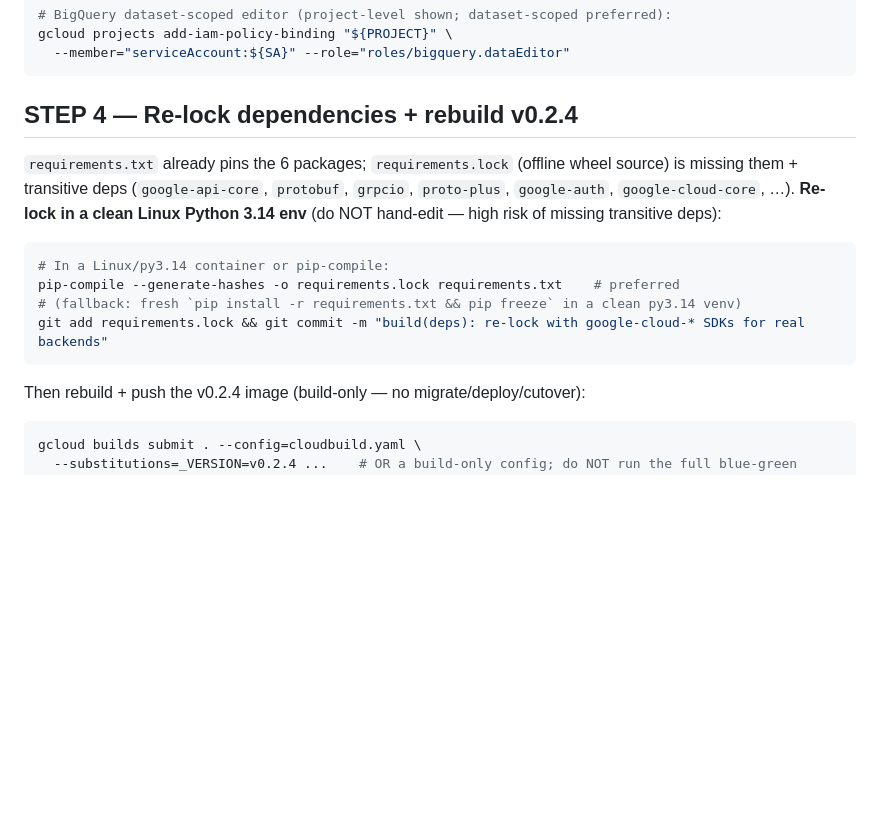
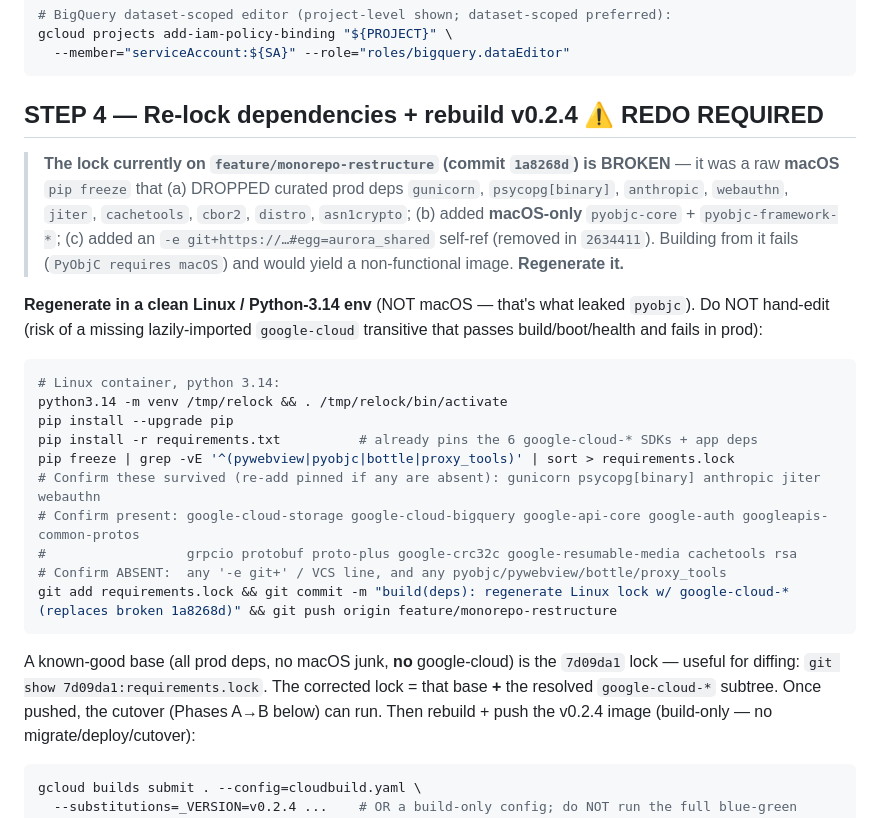
Before and after one commit to Aurora-LTS-LTD/ASG-Middleware, a Markdown page: docs/runbooks/v0.2.4-real-backends-cutover.md, the part around the change. Drawn GitHub-style; blank space fills up the shorter version.

Commit message:
docs(runbook): STEP 4 — flag the broken 1a8268d lock + exact clean-Linux regen procedure
The 1a8268d re-lock (raw macOS pip freeze) dropped gunicorn/psycopg[binary]/
anthropic/webauthn/jiter/cachetools and added macOS-only pyobjc-* — builds fail
(PyObjC requires macOS) and would yield a non-functional image. Documents the
exact regenerate-in-clean-Linux-py3.14 procedure + verification checklist.

Co-Authored-By: Claude Opus 4.8 <noreply@anthropic.com>

````diff
--- a/docs/runbooks/v0.2.4-real-backends-cutover.md
+++ b/docs/runbooks/v0.2.4-real-backends-cutover.md
@@ -81,16 +81,30 @@ gcloud projects add-iam-policy-binding "${PROJECT}" \
   --member="serviceAccount:${SA}" --role="roles/bigquery.dataEditor"
 ```
 
-## STEP 4 — Re-lock dependencies + rebuild v0.2.4
-`requirements.txt` already pins the 6 packages; `requirements.lock` (offline wheel source) is missing them + transitive
-deps (`google-api-core`, `protobuf`, `grpcio`, `proto-plus`, `google-auth`, `google-cloud-core`, …). **Re-lock in a clean
-Linux Python 3.14 env** (do NOT hand-edit — high risk of missing transitive deps):
+## STEP 4 — Re-lock dependencies + rebuild v0.2.4  ⚠️ REDO REQUIRED
+> **The lock currently on `feature/monorepo-restructure` (commit `1a8268d`) is BROKEN** — it was a raw
+> **macOS** `pip freeze` that (a) DROPPED curated prod deps `gunicorn`, `psycopg[binary]`, `anthropic`,
+> `webauthn`, `jiter`, `cachetools`, `cbor2`, `distro`, `asn1crypto`; (b) added **macOS-only** `pyobjc-core` +
+> `pyobjc-framework-*`; (c) added an `-e git+https://…#egg=aurora_shared` self-ref (removed in `2634411`).
+> Building from it fails (`PyObjC requires macOS`) and would yield a non-functional image. **Regenerate it.**
+
+**Regenerate in a clean Linux / Python-3.14 env** (NOT macOS — that's what leaked `pyobjc`). Do NOT hand-edit
+(risk of a missing lazily-imported `google-cloud` transitive that passes build/boot/health and fails in prod):
 ```bash
-# In a Linux/py3.14 container or pip-compile:
-pip-compile --generate-hashes -o requirements.lock requirements.txt    # preferred
-# (fallback: fresh `pip install -r requirements.txt && pip freeze` in a clean py3.14 venv)
-git add requirements.lock && git commit -m "build(deps): re-lock with google-cloud-* SDKs for real backends"
+# Linux container, python 3.14:
+python3.14 -m venv /tmp/relock && . /tmp/relock/bin/activate
+pip install --upgrade pip
+pip install -r requirements.txt          # already pins the 6 google-cloud-* SDKs + app deps
+pip freeze | grep -vE '^(pywebview|pyobjc|bottle|proxy_tools)' | sort > requirements.lock
+# Confirm these survived (re-add pinned if any are absent): gunicorn psycopg[binary] anthropic jiter webauthn
+# Confirm present: google-cloud-storage google-cloud-bigquery google-api-core google-auth googleapis-common-protos
+#                  grpcio protobuf proto-plus google-crc32c google-resumable-media cachetools rsa
+# Confirm ABSENT:  any '-e git+' / VCS line, and any pyobjc/pywebview/bottle/proxy_tools
+git add requirements.lock && git commit -m "build(deps): regenerate Linux lock w/ google-cloud-* (replaces broken 1a8268d)" && git push origin feature/monorepo-restructure
 ```
+A known-good base (all prod deps, no macOS junk, **no** google-cloud) is the `7d09da1` lock — useful for diffing:
+`git show 7d09da1:requirements.lock`. The corrected lock = that base **+** the resolved `google-cloud-*` subtree.
+Once pushed, the cutover (Phases A→B below) can run.
 Then rebuild + push the v0.2.4 image (build-only — no migrate/deploy/cutover):
 ```bash
 gcloud builds submit . --config=cloudbuild.yaml \
````
